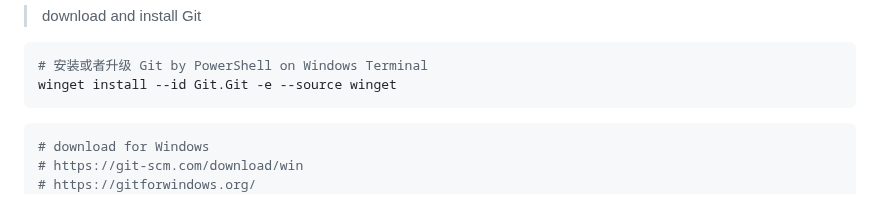
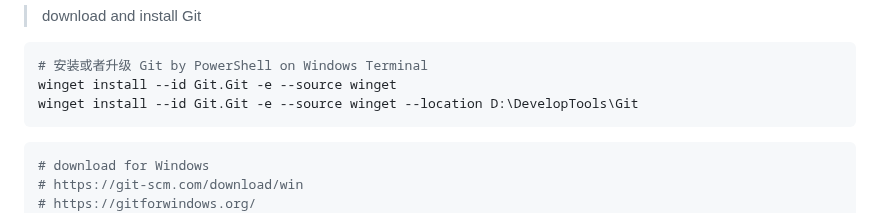
Before and after one commit to 2694048168/blog, a Markdown page: PaperMD/python_env_ai.md, the part around the change. Drawn GitHub-style.

Commit message:
winget install --location options

````diff
--- a/PaperMD/python_env_ai.md
+++ b/PaperMD/python_env_ai.md
@@ -206,6 +206,7 @@ pip install tensorboard
 ```powershell
 # 安装或者升级 Git by PowerShell on Windows Terminal
 winget install --id Git.Git -e --source winget
+winget install --id Git.Git -e --source winget --location D:\DevelopTools\Git
 ```
 
 ```shell
````
